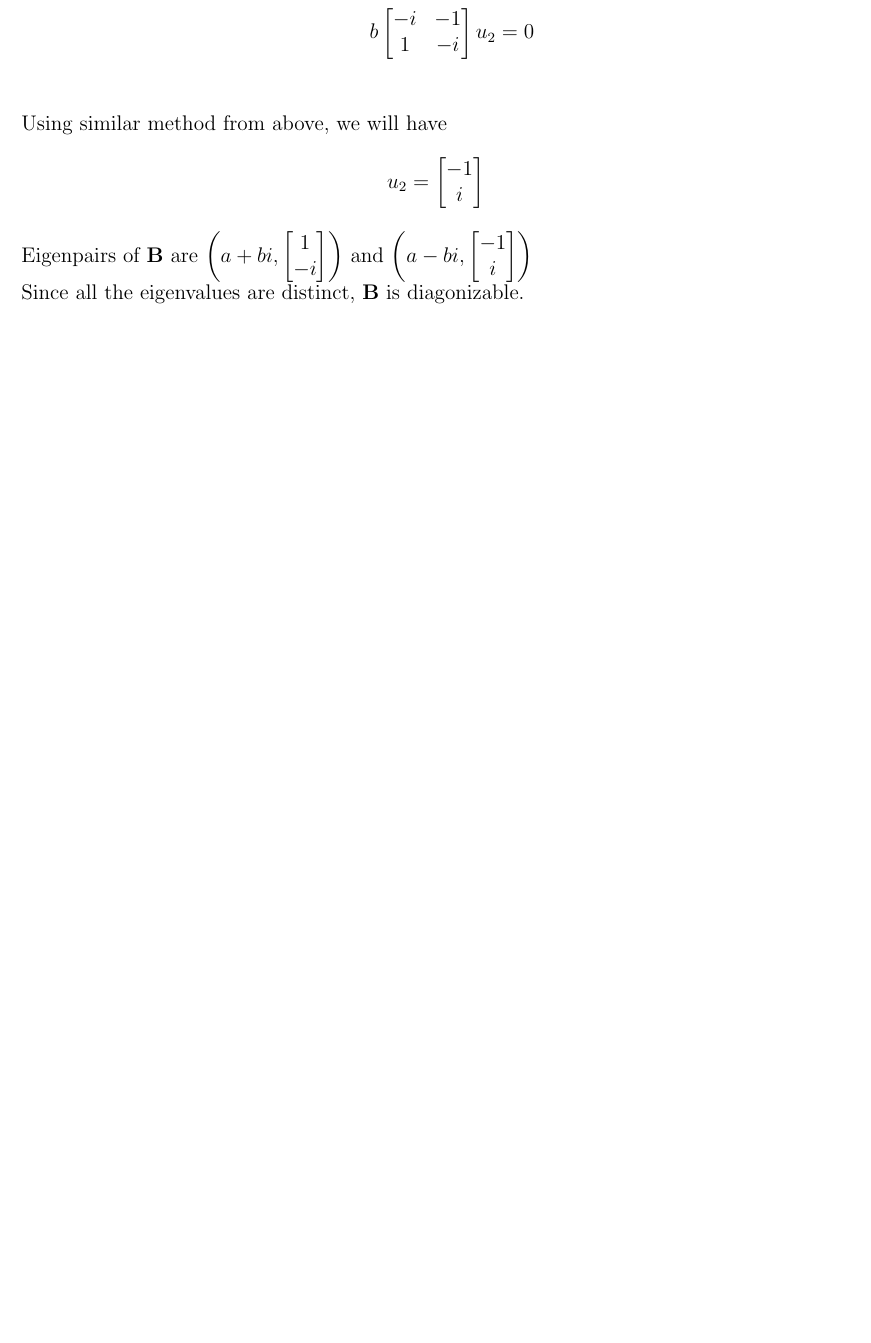
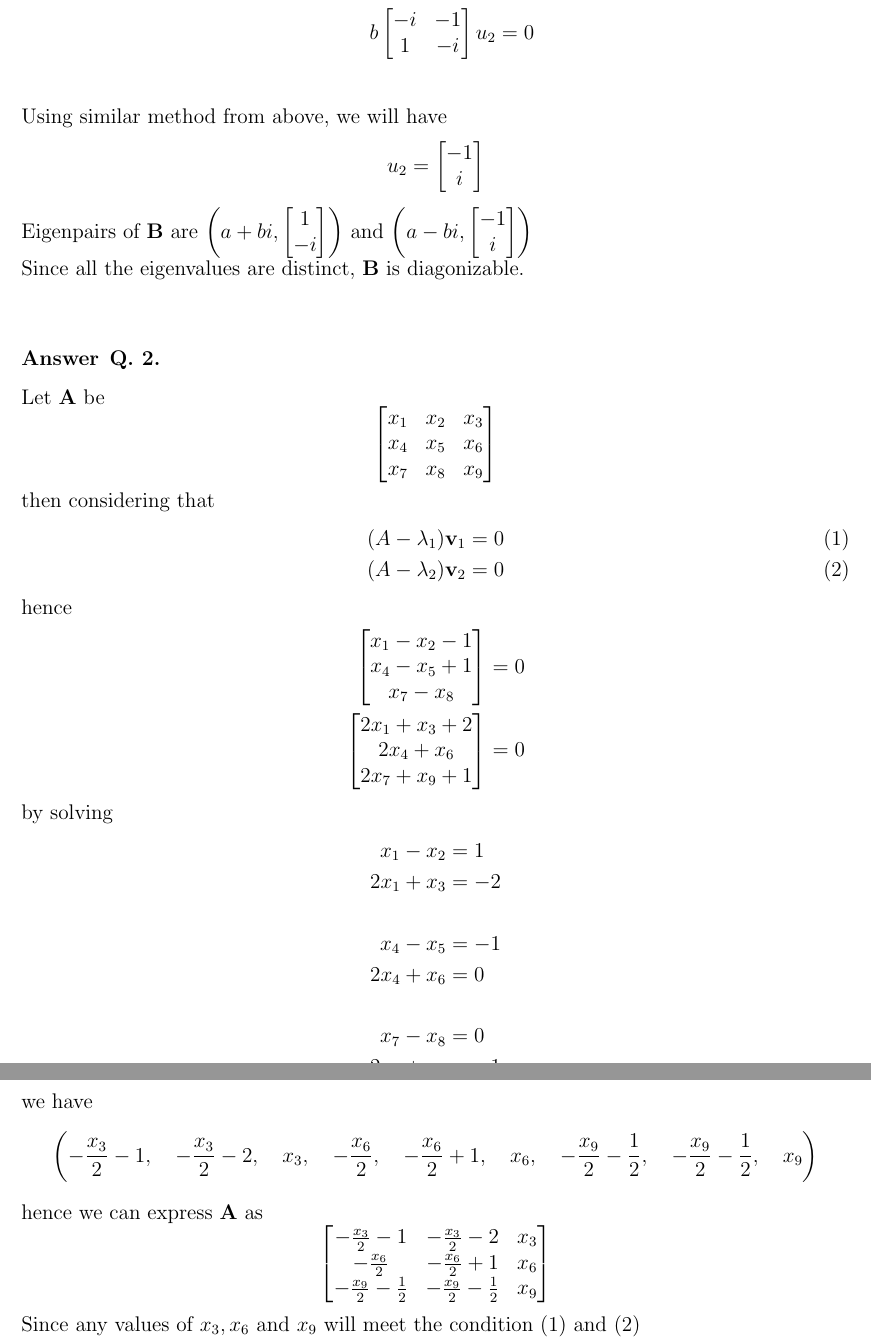
Before and after one commit to michaellee8/hku-ccst9017, a LaTeX problem sheet (hku-math1853-assignment-2/hku-math1853-assignment-2.tex): part of page 4 of 4 before the commit and two parts of pages 4 and 5 of 5 after it, the two joined at a grey line, cut so that both start at the same text, the shorter picture padded with empty space. Compiled offline with pdfLaTeX.

Commit message:
q2 notebook

```diff
--- a/hku-math1853-assignment-2/hku-math1853-assignment-2.tex
+++ b/hku-math1853-assignment-2/hku-math1853-assignment-2.tex
@@ -263,15 +263,49 @@ Using similar method from above, we will have
 	u_2 = \begin{bmatrix}-1 \\ i \end{bmatrix}
 \end{equation*}
 Eigenpairs of $\matr B$ are $\left(
-	a+bi,
+a+bi,
 \begin{bmatrix}1 \\ -i \end{bmatrix}
 \right)$ and $\left(
-	a-bi,
+a-bi,
 \begin{bmatrix}-1 \\ i \end{bmatrix}
 \right)$\\
-Since all the eigenvalues are distinct, $\matr B$ is diagonizable. \\
-% --------------------------------------------------------------
+Since all the eigenvalues are distinct, $\matr B$ is diagonizable. \\ \\
+
+\begin{answer}{Q. 2}
+\end{answer}
+Let $\matr A$ be
+\begin{equation*}
+	\left[\begin{matrix}x_{1} & x_{2} & x_{3}\\x_{4} & x_{5} & x_{6}\\x_{7} & x_{8} & x_{9}\end{matrix}\right]
+\end{equation*}
+then considering that
+\begin{align}
+	(A-\lambda_1)\matr v_1 & =0 \\
+	(A-\lambda_2)\matr v_2 & =0
+\end{align}
+hence
+\begin{align*}
+	\left[\begin{matrix}x_{1} - x_{2} - 1   \\x_{4} - x_{5} + 1\\x_{7} - x_{8}\end{matrix}\right] &= 0 \\
+	\left[\begin{matrix}2 x_{1} + x_{3} + 2 \\2 x_{4} + x_{6}\\2 x_{7} + x_{9} + 1\end{matrix}\right] &= 0
+\end{align*}
+by solving
+\begin{align*}
+	x_1-x_2    & =1   \\
+	2x_1+x_3   & = -2 \\ \\
+	x_4-x_5    & = -1 \\
+	2x_4 + x_6 & = 0  \\ \\
+	x_7-x_8    & = 0  \\
+	2x_7+x_9   & = -1
+\end{align*}
+we have
+\begin{equation*}
+	\left ( - \frac{x_{3}}{2} - 1, \quad - \frac{x_{3}}{2} - 2, \quad x_{3}, \quad - \frac{x_{6}}{2}, \quad - \frac{x_{6}}{2} + 1, \quad x_{6}, \quad - \frac{x_{9}}{2} - \frac{1}{2}, \quad - \frac{x_{9}}{2} - \frac{1}{2}, \quad x_{9}\right )
+\end{equation*}
+hence we can express $\matr A$ as
+\begin{equation*}
+\left[\begin{matrix}- \frac{x_{3}}{2} - 1 & - \frac{x_{3}}{2} - 2 & x_{3}\\- \frac{x_{6}}{2} & - \frac{x_{6}}{2} + 1 & x_{6}\\- \frac{x_{9}}{2} - \frac{1}{2} & - \frac{x_{9}}{2} - \frac{1}{2} & x_{9}\end{matrix}\right]
+\end{equation*}
+Since any values of $x_3,x_6$ and $x_9$ will meet the condition (1) and (2)
+	% --------------------------------------------------------------
 %     You don't have to mess with anything below this line.
 % --------------------------------------------------------------
-
 \end{document}
```
Also changed, not shown: hku-math1853-assignment-2/hku-math1853-assignment-2.pdf, 2 other files.
